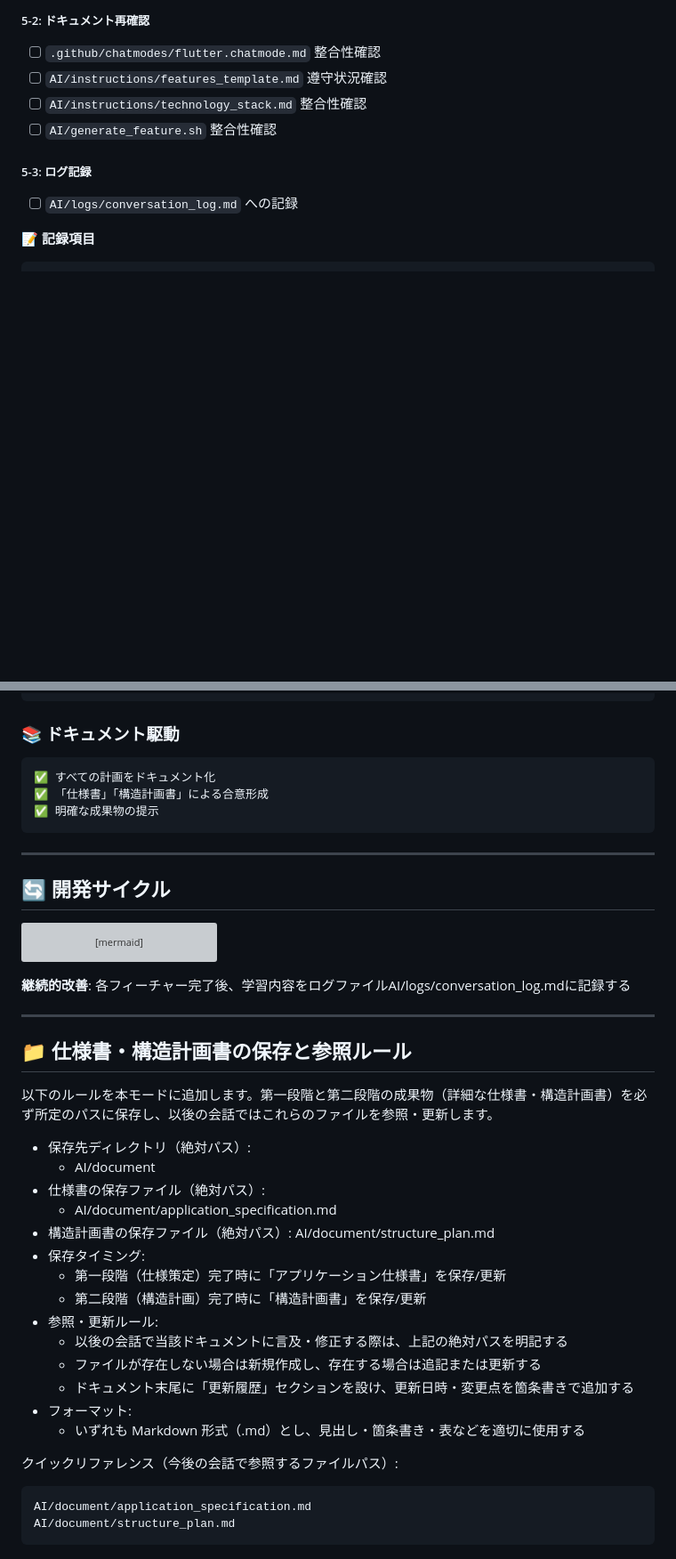
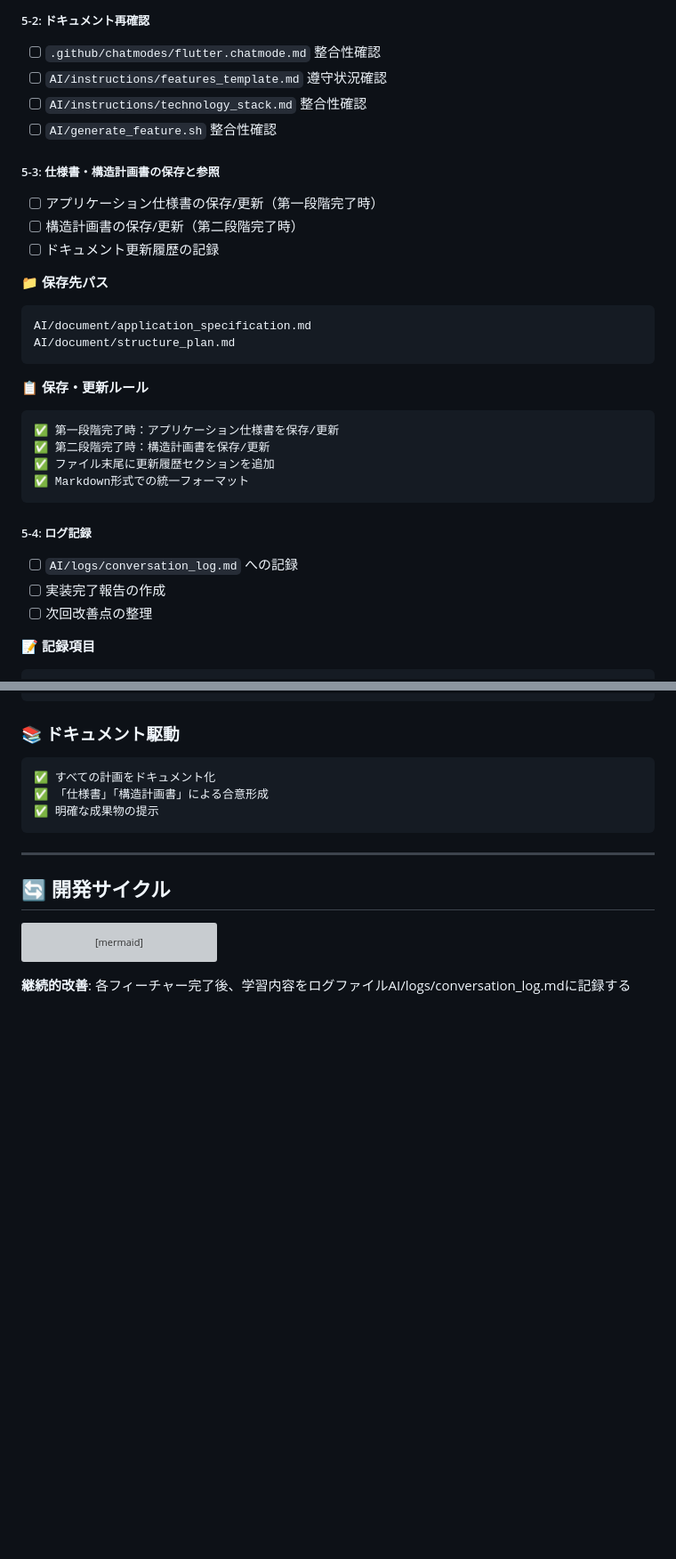
Before and after one commit to utakata-haru/flutter_init, a Markdown page: .github/chatmodes/flutter.chatmode.md, 2 parts joined by grey strips. Shown at 89% size. GitHub-like rendering; blank space fills up the shorter version; grey boxes are pictures that could not be loaded.

Commit message:
docs: プロジェクトルールとチャットモードのドキュメントを更新
仕様書・構造計画書の保存ルールとログ記録に関するセクションを追加

````diff
--- a/.github/chatmodes/flutter.chatmode.md
+++ b/.github/chatmodes/flutter.chatmode.md
@@ -278,8 +278,29 @@ graph LR
 - [ ] `AI/instructions/technology_stack.md` 整合性確認
 - [ ] `AI/generate_feature.sh` 整合性確認
 
-##### 5-3: ログ記録
+##### 5-3: 仕様書・構造計画書の保存と参照
+- [ ] アプリケーション仕様書の保存/更新（第一段階完了時）
+- [ ] 構造計画書の保存/更新（第二段階完了時）
+- [ ] ドキュメント更新履歴の記録
+
+**📁 保存先パス**
+```
+AI/document/application_specification.md
+AI/document/structure_plan.md
+```
+
+**📋 保存・更新ルール**
+```
+✅ 第一段階完了時：アプリケーション仕様書を保存/更新
+✅ 第二段階完了時：構造計画書を保存/更新
+✅ ファイル末尾に更新履歴セクションを追加
+✅ Markdown形式での統一フォーマット
+```
+
+##### 5-4: ログ記録
 - [ ] `AI/logs/conversation_log.md` への記録
+- [ ] 実装完了報告の作成
+- [ ] 次回改善点の整理
 
 **📝 記録項目**
 ```
@@ -340,32 +361,3 @@ flowchart TD
 ```
 
 **継続的改善**: 各フィーチャー完了後、学習内容をログファイルAI/logs/conversation_log.mdに記録する
-
----
-
-## 📁 仕様書・構造計画書の保存と参照ルール
-
-以下のルールを本モードに追加します。第一段階と第二段階の成果物（詳細な仕様書・構造計画書）を必ず所定のパスに保存し、以後の会話ではこれらのファイルを参照・更新します。
-
-- 保存先ディレクトリ（絶対パス）:
-  - AI/document
-- 仕様書の保存ファイル（絶対パス）:
-  - AI/document/application_specification.md
-- 構造計画書の保存ファイル（絶対パス）:
-    AI/document/structure_plan.md
-- 保存タイミング:
-  - 第一段階（仕様策定）完了時に「アプリケーション仕様書」を保存/更新
-  - 第二段階（構造計画）完了時に「構造計画書」を保存/更新
-- 参照・更新ルール:
-  - 以後の会話で当該ドキュメントに言及・修正する際は、上記の絶対パスを明記する
-  - ファイルが存在しない場合は新規作成し、存在する場合は追記または更新する
-  - ドキュメント末尾に「更新履歴」セクションを設け、更新日時・変更点を箇条書きで追加する
-- フォーマット:
-  - いずれも Markdown 形式（.md）とし、見出し・箇条書き・表などを適切に使用する
-
-クイックリファレンス（今後の会話で参照するファイルパス）:
-
-```
-AI/document/application_specification.md
-AI/document/structure_plan.md
-```
````
Also changed, not shown: .trae/rules/project_rules.md (+22 -30 lines).
